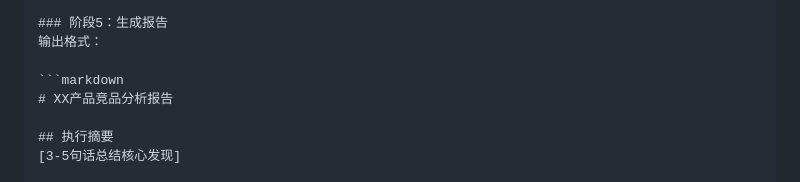
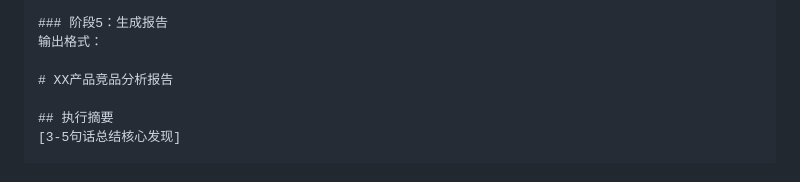
Before and after one commit to cosysun/AIContentFlow, a Markdown page: articles/agent_mcp_rules_skills_深度科普.md, the part around one of its changes. Drawn GitHub-style.

````diff
--- a/articles/agent_mcp_rules_skills_深度科普.md
+++ b/articles/agent_mcp_rules_skills_深度科普.md
@@ -974,7 +974,6 @@ description: 系统化执行竞品分析，输出专业分析报告
 ### 阶段5：生成报告
 输出格式：
 
-```markdown
 # XX产品竞品分析报告
 
 ## 执行摘要
````
Also changed, not shown: other parts of articles/agent_mcp_rules_skills_深度科普.md (+1 -1 lines).
